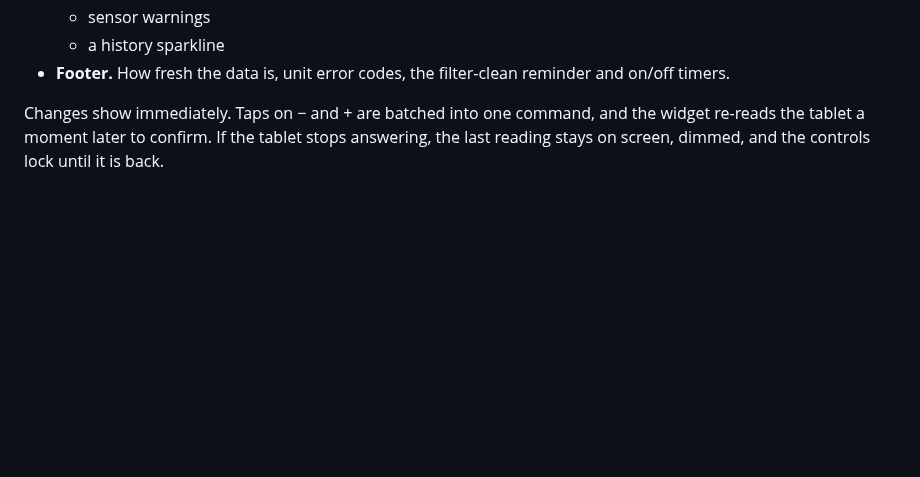
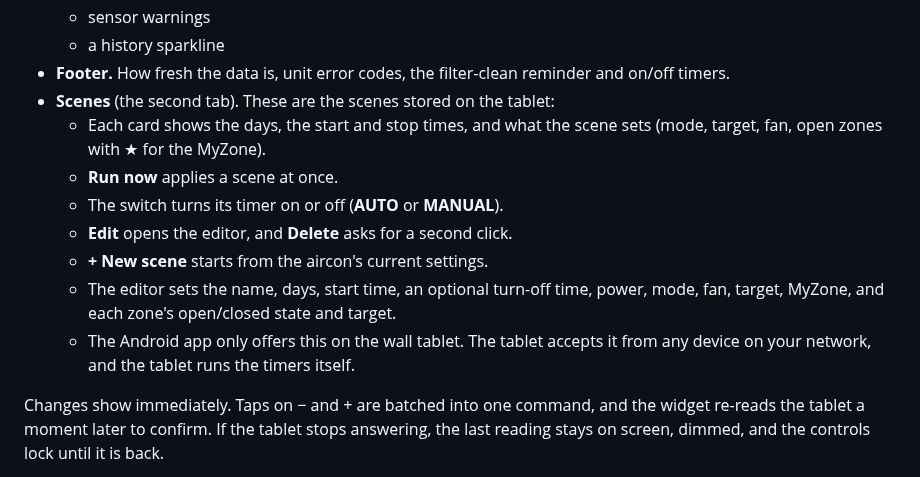
Before and after one commit to xiahongze/climate-deck, a Markdown page: README.md, the part around one of its changes. GitHub-like rendering; blank space fills up the shorter version.

```diff
--- a/README.md
+++ b/README.md
@@ -26,6 +32,14 @@ While the unit runs, the deck takes on the mode's colour:
   - sensor warnings
   - a history sparkline
 - **Footer.** How fresh the data is, unit error codes, the filter-clean reminder and on/off timers.
+- **Scenes** (the second tab). These are the scenes stored on the tablet:
+  - Each card shows the days, the start and stop times, and what the scene sets (mode, target, fan, open zones with ★ for the MyZone).
+  - **Run now** applies a scene at once.
+  - The switch turns its timer on or off (**AUTO** or **MANUAL**).
+  - **Edit** opens the editor, and **Delete** asks for a second click.
+  - **+ New scene** starts from the aircon's current settings.
+  - The editor sets the name, days, start time, an optional turn-off time, power, mode, fan, target, MyZone, and each zone's open/closed state and target.
+  - The Android app only offers this on the wall tablet. The tablet accepts it from any device on your network, and the tablet runs the timers itself.
 
 Changes show immediately. Taps on − and + are batched into one command, and the widget re-reads the tablet a moment later to confirm. If the tablet stops answering, the last reading stays on screen, dimmed, and the controls lock until it is back.
 
```
Also changed, not shown: other parts of README.md (+6 -0 lines), CHANGELOG.md (+6 -0 lines), docs/API.md (+44 -1 lines), docs/screenshots/climate-deck-dark.png, docs/screenshots/climate-deck-heating.png, docs/screenshots/climate-deck-light.png, docs/screenshots/climate-deck-scene-editor.png (added), docs/screenshots/climate-deck-scenes.png (added), 12 other files.
